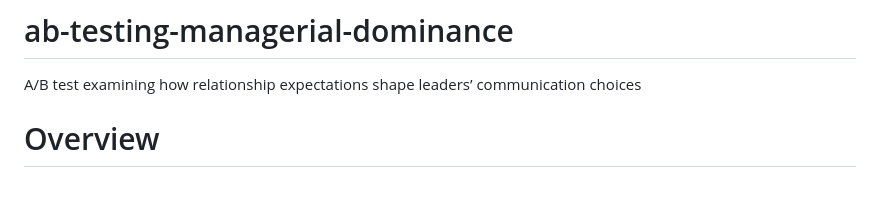
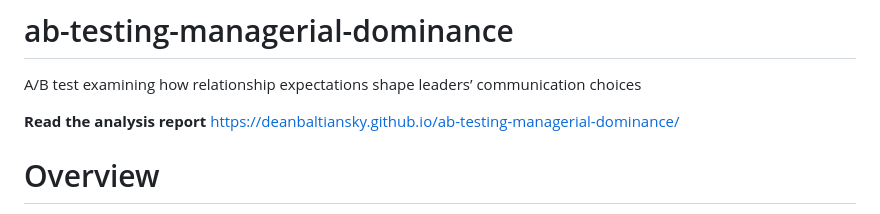
Before and after one commit to deanbaltiansky/ab-testing-managerial-dominance, a Markdown page: README.md, the part around the change. Drawn GitHub-style; blank space fills up the shorter version.

Commit message:
Add analysis report link to README
Added a link to the analysis report in the README.

```diff
--- a/README.md
+++ b/README.md
@@ -1,5 +1,8 @@
 # ab-testing-managerial-dominance
 A/B test examining how relationship expectations shape leaders’ communication choices
+
+**Read the analysis report**
+https://deanbaltiansky.github.io/ab-testing-managerial-dominance/
 
 # Overview
 
```
